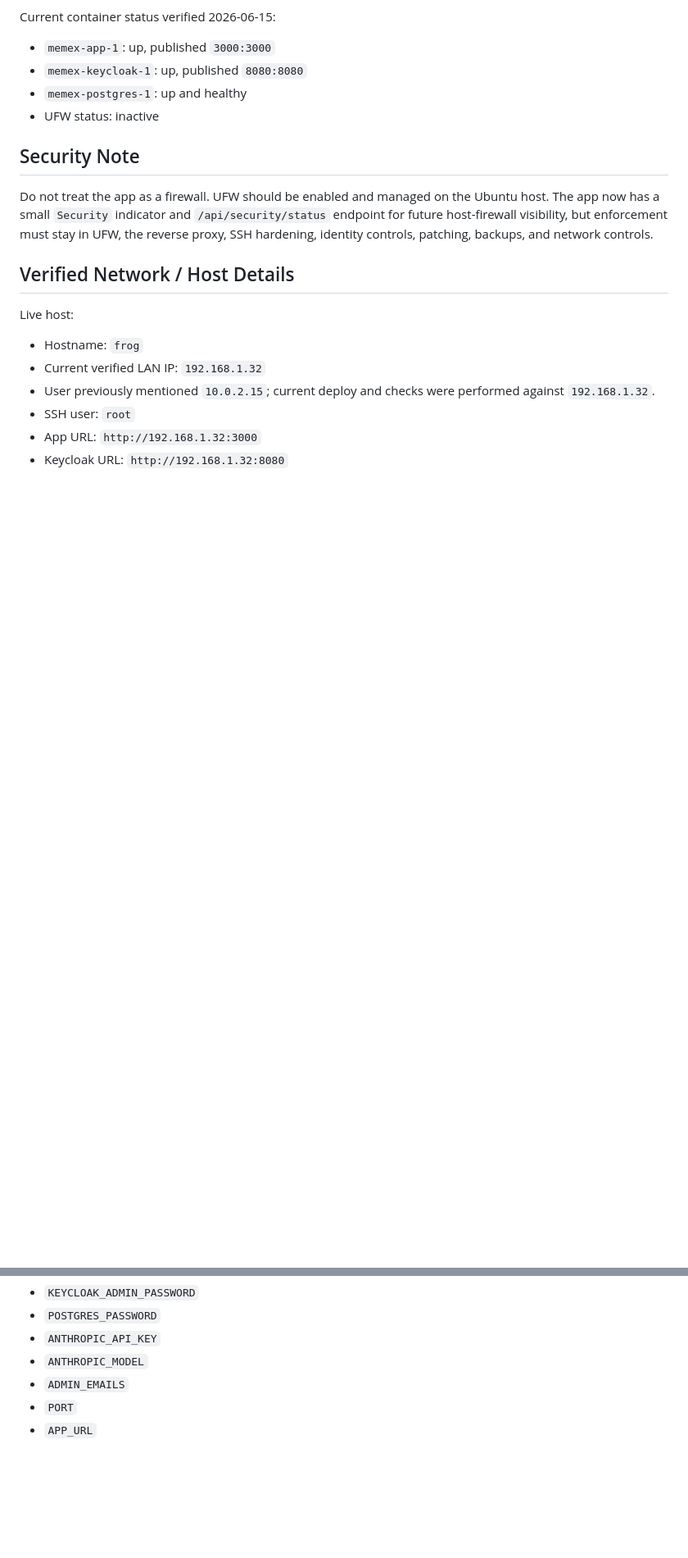
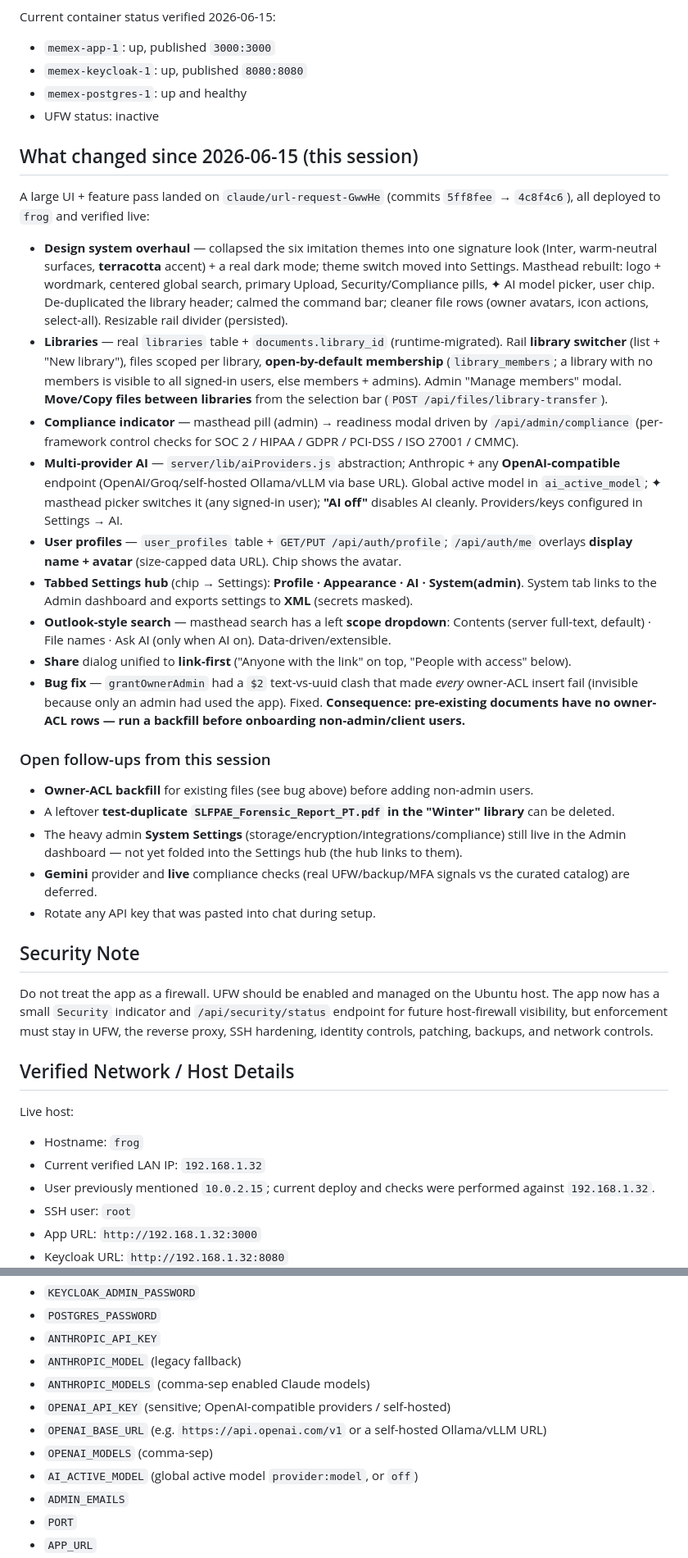
Before and after one commit to cdburgess75/Memex, a Markdown page: HANDOFF.md, 2 parts joined by grey strips. Shown at 82% size. GitHub-like rendering; blank space fills up the shorter version.

```diff
--- a/HANDOFF.md
+++ b/HANDOFF.md
@@ -27,6 +27,27 @@ Current container status verified 2026-06-15:
 - `memex-keycloak-1`: up, published `8080:8080`
 - `memex-postgres-1`: up and healthy
 - UFW status: inactive
+
+## What changed since 2026-06-15 (this session)
+
+A large UI + feature pass landed on `claude/url-request-GwwHe` (commits `5ff8fee` → `4c8f4c6`), all deployed to `frog` and verified live:
+
+- **Design system overhaul** — collapsed the six imitation themes into one signature look (Inter, warm-neutral surfaces, **terracotta** accent) + a real dark mode; theme switch moved into Settings. Masthead rebuilt: logo + wordmark, centered global search, primary Upload, Security/Compliance pills, ✦ AI model picker, user chip. De-duplicated the library header; calmed the command bar; cleaner file rows (owner avatars, icon actions, select-all). Resizable rail divider (persisted).
+- **Libraries** — real `libraries` table + `documents.library_id` (runtime-migrated). Rail **library switcher** (list + "New library"), files scoped per library, **open-by-default membership** (`library_members`; a library with no members is visible to all signed-in users, else members + admins). Admin "Manage members" modal. **Move/Copy files between libraries** from the selection bar (`POST /api/files/library-transfer`).
+- **Compliance indicator** — masthead pill (admin) → readiness modal driven by `/api/admin/compliance` (per-framework control checks for SOC 2 / HIPAA / GDPR / PCI-DSS / ISO 27001 / CMMC).
+- **Multi-provider AI** — `server/lib/aiProviders.js` abstraction; Anthropic + any **OpenAI-compatible** endpoint (OpenAI/Groq/self-hosted Ollama/vLLM via base URL). Global active model in `ai_active_model`; ✦ masthead picker switches it (any signed-in user); **"AI off"** disables AI cleanly. Providers/keys configured in Settings → AI.
+- **User profiles** — `user_profiles` table + `GET/PUT /api/auth/profile`; `/api/auth/me` overlays **display name + avatar** (size-capped data URL). Chip shows the avatar.
+- **Tabbed Settings hub** (chip → Settings): **Profile · Appearance · AI · System(admin)**. System tab links to the Admin dashboard and exports settings to **XML** (secrets masked).
+- **Outlook-style search** — masthead search has a left **scope dropdown**: Contents (server full-text, default) · File names · Ask AI (only when AI on). Data-driven/extensible.
+- **Share** dialog unified to **link-first** ("Anyone with the link" on top, "People with access" below).
+- **Bug fix** — `grantOwnerAdmin` had a `$2` text-vs-uuid clash that made *every* owner-ACL insert fail (invisible because only an admin had used the app). Fixed. **Consequence: pre-existing documents have no owner-ACL rows — run a backfill before onboarding non-admin/client users.**
+
+### Open follow-ups from this session
+- **Owner-ACL backfill** for existing files (see bug above) before adding non-admin users.
+- A leftover **test-duplicate `SLFPAE_Forensic_Report_PT.pdf` in the "Winter" library** can be deleted.
+- The heavy admin **System Settings** (storage/encryption/integrations/compliance) still live in the Admin dashboard — not yet folded into the Settings hub (the hub links to them).
+- **Gemini** provider and **live** compliance checks (real UFW/backup/MFA signals vs the curated catalog) are deferred.
+- Rotate any API key that was pasted into chat during setup.
 
 ## Security Note
 
@@ -339,7 +378,12 @@ Configured in `.env`, Docker environment, DB-backed settings, or operator passwo
 - `KEYCLOAK_ADMIN_PASSWORD`
 - `POSTGRES_PASSWORD`
 - `ANTHROPIC_API_KEY`
-- `ANTHROPIC_MODEL`
+- `ANTHROPIC_MODEL` (legacy fallback)
+- `ANTHROPIC_MODELS` (comma-sep enabled Claude models)
+- `OPENAI_API_KEY` (sensitive; OpenAI-compatible providers / self-hosted)
+- `OPENAI_BASE_URL` (e.g. `https://api.openai.com/v1` or a self-hosted Ollama/vLLM URL)
+- `OPENAI_MODELS` (comma-sep)
+- `AI_ACTIVE_MODEL` (global active model `provider:model`, or `off`)
 - `ADMIN_EMAILS`
 - `PORT`
 - `APP_URL`
```
Also changed, not shown: other parts of HANDOFF.md (+45 -27 lines).
